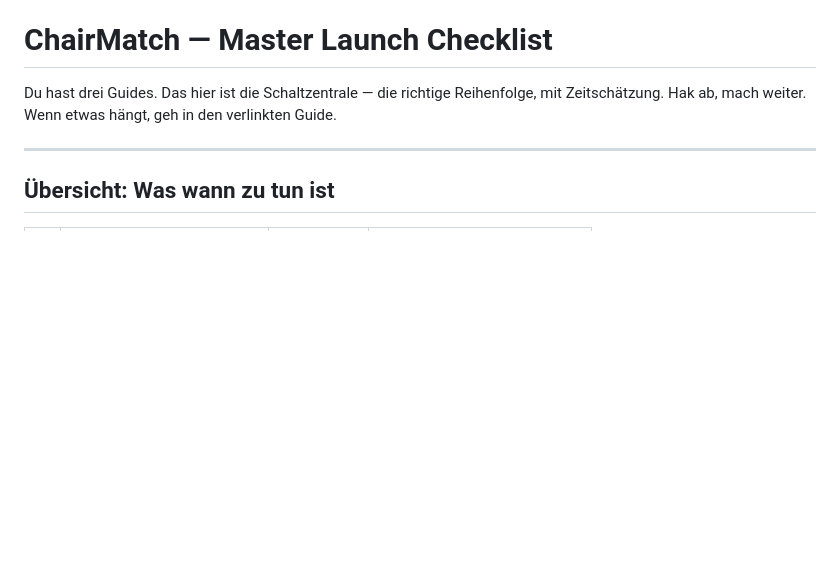
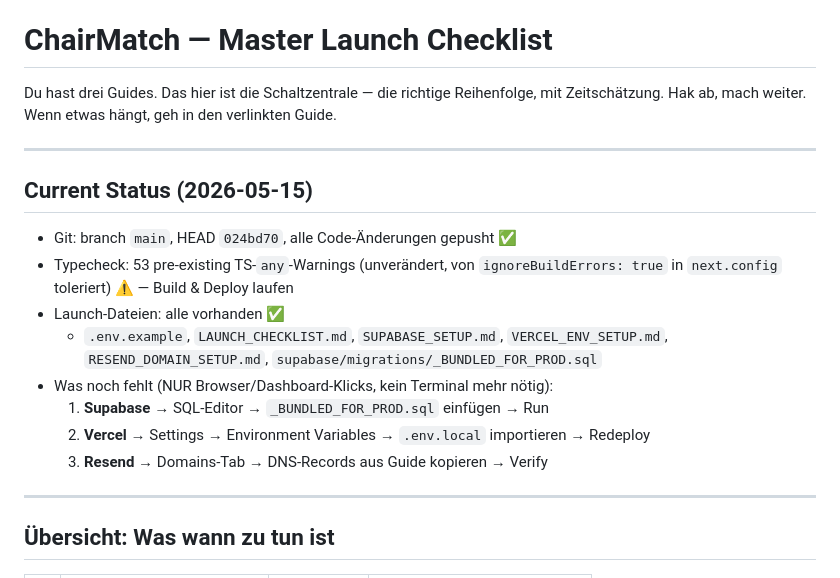
Before and after one commit to YusufFerhatDemir/chairmatch, a Markdown page: LAUNCH_CHECKLIST.md, the part around the change. Rendered like a GitHub page; blank space fills up the shorter version.

Commit message:
docs(launch): Status-Header mit Git-HEAD, Typecheck und nur-Browser-Schritten
Co-Authored-By: Claude Opus 4.7 (1M context) <noreply@anthropic.com>

```diff
--- a/LAUNCH_CHECKLIST.md
+++ b/LAUNCH_CHECKLIST.md
@@ -2,6 +2,18 @@
 
 Du hast drei Guides. Das hier ist die Schaltzentrale — die richtige Reihenfolge, mit Zeitschätzung.
 Hak ab, mach weiter. Wenn etwas hängt, geh in den verlinkten Guide.
+
+---
+
+## Current Status (2026-05-15)
+- Git: branch `main`, HEAD `024bd70`, alle Code-Änderungen gepusht ✅
+- Typecheck: 53 pre-existing TS-`any`-Warnings (unverändert, von `ignoreBuildErrors: true` in `next.config` toleriert) ⚠️ — Build & Deploy laufen
+- Launch-Dateien: alle vorhanden ✅
+  - `.env.example`, `LAUNCH_CHECKLIST.md`, `SUPABASE_SETUP.md`, `VERCEL_ENV_SETUP.md`, `RESEND_DOMAIN_SETUP.md`, `supabase/migrations/_BUNDLED_FOR_PROD.sql`
+- Was noch fehlt (NUR Browser/Dashboard-Klicks, kein Terminal mehr nötig):
+  1. **Supabase** → SQL-Editor → `_BUNDLED_FOR_PROD.sql` einfügen → Run
+  2. **Vercel** → Settings → Environment Variables → `.env.local` importieren → Redeploy
+  3. **Resend** → Domains-Tab → DNS-Records aus Guide kopieren → Verify
 
 ---
 
```
